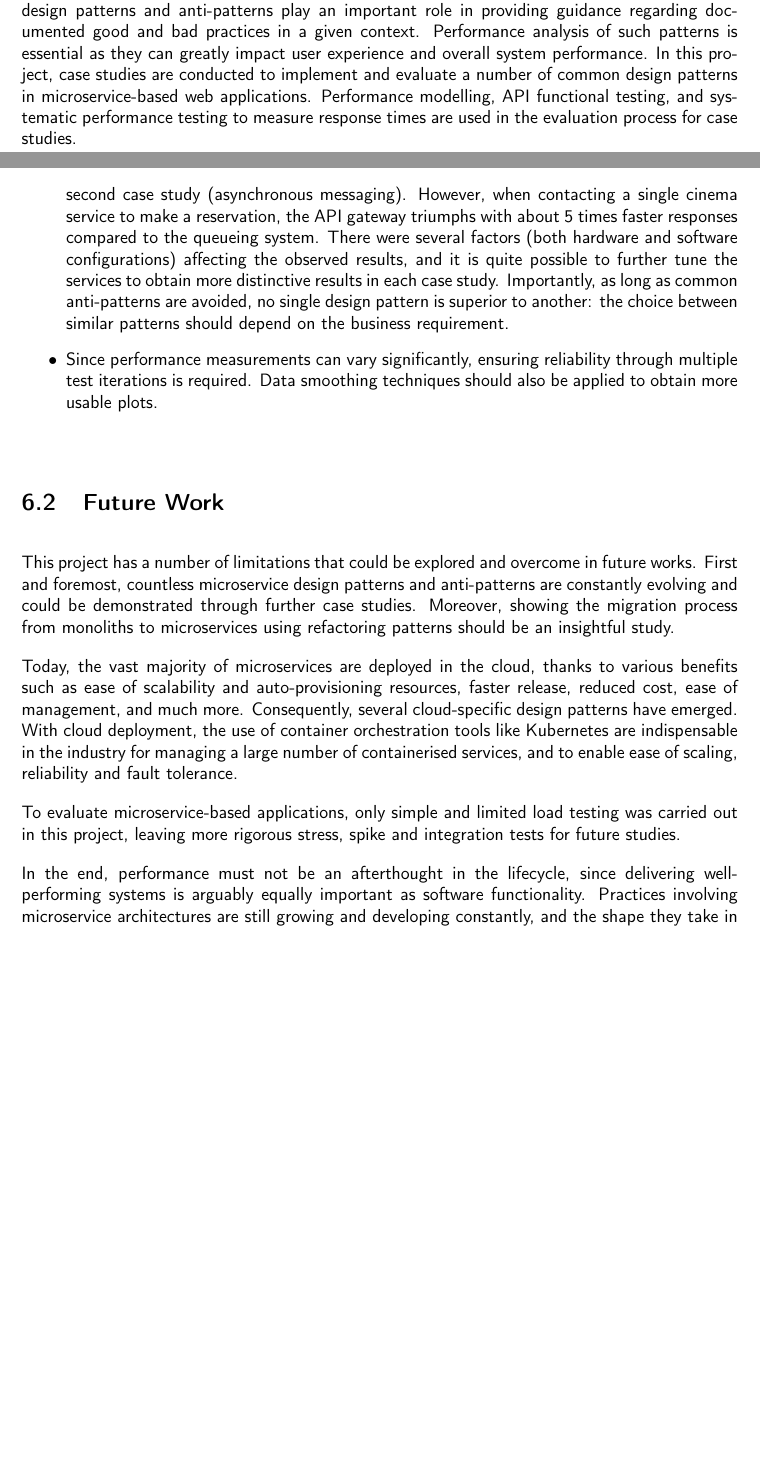
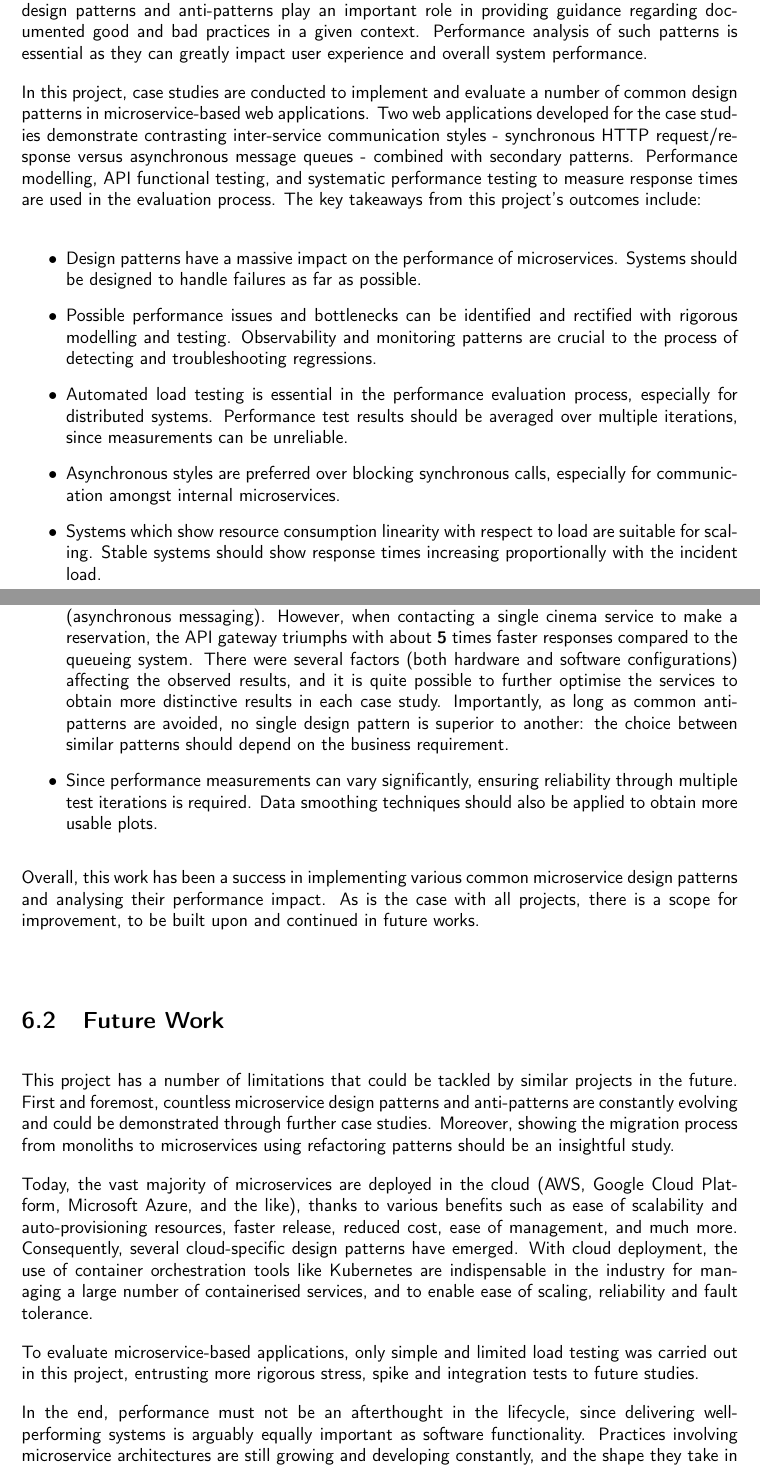
Before and after one commit to rajitbanerjee/microservice-design-patterns, a LaTeX thesis (report/project-report.tex, which reads report/chapters/abstract.tex, report/chapters/conclusions.tex): two parts of pages 4 and 46 of 60, joined at a grey line, cut so that both start at the same text, the shorter picture padded with empty space. Compiled offline with pdfLaTeX.

Commit message:
Proof reading and improvements

```diff
--- a/report/chapters/abstract.tex
+++ b/report/chapters/abstract.tex
@@ -1,3 +1,13 @@
 \chapter*{Abstract}
 
-Performance engineering is an integral part of the software design lifecycle for microservice-based systems, especially with the growing importance of microservices in modern-day system design. When developing new microservices or refactoring monolithic applications into several services, design patterns and anti-patterns play an important role in providing guidance regarding documented good and bad practices in a given context. Performance analysis of such patterns is essential as they can greatly impact user experience and overall system performance. In this project, case studies are conducted to implement and evaluate a number of common design patterns in microservice-based web applications. Performance modelling, API functional testing, and systematic performance testing to measure response times are used in the evaluation process for case studies.
+Performance engineering is an integral part of the software design lifecycle for microservice-based systems, especially with the growing importance of microservices in modern-day system design. When developing new microservices or refactoring monolithic applications into several services, design patterns and anti-patterns play an important role in providing guidance regarding documented good and bad practices in a given context. Performance analysis of such patterns is essential as they can greatly impact user experience and overall system performance.
+
+In this project, case studies are conducted to implement and evaluate a number of common design patterns in microservice-based web applications. Two web applications developed for the case studies demonstrate contrasting inter-service communication styles - synchronous HTTP request/response versus asynchronous message queues - combined with secondary patterns. Performance modelling, API functional testing, and systematic performance testing to measure response times are used in the evaluation process. The key takeaways from this project's outcomes include:
+
+\begin{itemize}
+	\item Design patterns have a massive impact on the performance of microservices. Systems should be designed to handle failures as far as possible.
+	\item Possible performance issues and bottlenecks can be identified and rectified with rigorous modelling and testing. Observability and monitoring patterns are crucial to the process of detecting and troubleshooting regressions.
+	\item Automated load testing is essential in the performance evaluation process, especially for distributed systems. Performance test results should be averaged over multiple iterations, since measurements can be unreliable.
+	\item Asynchronous styles are preferred over blocking synchronous calls, especially for communication amongst internal microservices.
+	\item Systems which show resource consumption linearity with respect to load are suitable for scaling. Stable systems should show response times increasing proportionally with the incident load.
+\end{itemize}
--- a/report/chapters/conclusions.tex
+++ b/report/chapters/conclusions.tex
@@ -16,16 +16,18 @@ Evaluation of case studies in this project suggests the following key takeaways:
 \begin{itemize}
   \item Choosing an appropriate evaluation strategy is vital and is dependent on clear, pre-defined performance goals.
   \item Performance modelling and manual API testing are useful in the early stages of development. Any performance regressions and bottlenecks can be identified by modelling and then verified by large-scale testing. In the above case studies, the API gateway and Broker services are shown to be potential performance bottlenecks (single point of entry and failure e.g. due to congestion) and are hence prime candidates for service scaling to avoid issues.
-  \item Automated performance testing, such as load testing, is essential for reliable performance analysis. Simple load testing reveals that the first case study (API gateway + REST) was observed to be approximately 25\% slower (response time) on average to fetch an aggregated list of movie showtimes from all services,  under heavy load (100 threads) compared to the second case study (asynchronous messaging). However, when contacting a single cinema service to make a reservation, the API gateway triumphs with about 5 times faster responses compared to the queueing system. There were several factors (both hardware and software configurations) affecting the observed results, and it is quite possible to further tune the services to obtain more distinctive results in each case study. Importantly, as long as common anti-patterns are avoided, no single design pattern is superior to another: the choice between similar patterns should depend on the business requirement.
+  \item Automated performance testing, such as load testing, is essential for reliable performance analysis. Simple load testing reveals that the first case study (API gateway + REST) was observed to be approximately \textbf{25\%} slower (response time) and \textbf{7} times more error-prone on average to fetch an aggregated list of movie showtimes from all services,  under heavy load (100 threads) compared to the much faster and more reliable second case study (asynchronous messaging). However, when contacting a single cinema service to make a reservation, the API gateway triumphs with about \textbf{5} times faster responses compared to the queueing system. There were several factors (both hardware and software configurations) affecting the observed results, and it is quite possible to further optimise the services to obtain more distinctive results in each case study. Importantly, as long as common anti-patterns are avoided, no single design pattern is superior to another: the choice between similar patterns should depend on the business requirement.
   \item Since performance measurements can vary significantly, ensuring reliability through multiple test iterations is required. Data smoothing techniques should also be applied to obtain more usable plots.
 \end{itemize}
 
+Overall, this work has been a success in implementing various common microservice design patterns and analysing their performance impact. As is the case with all projects, there is  a scope for improvement, to be built upon and continued in future works.
+
 \section{Future Work}
 
-This project has a number of limitations that could be explored and overcome in future works. First and foremost, countless microservice design patterns and anti-patterns are constantly evolving and could be demonstrated through further case studies. Moreover, showing the migration process from monoliths to microservices using refactoring patterns should be an insightful study.
+This project has a number of limitations that could be tackled by similar projects in the future. First and foremost, countless microservice design patterns and anti-patterns are constantly evolving and could be demonstrated through further case studies. Moreover, showing the migration process from monoliths to microservices using refactoring patterns should be an insightful study.
 
-Today, the vast majority of microservices are deployed in the cloud, thanks to various benefits such as ease of scalability and auto-provisioning resources, faster release, reduced cost, ease of management, and much more. Consequently, several cloud-specific design patterns have emerged. With cloud deployment, the use of container orchestration tools like Kubernetes are indispensable in the industry for managing a large number of containerised services, and to enable ease of scaling, reliability and fault tolerance.
+Today, the vast majority of microservices are deployed in the cloud (AWS, Google Cloud Platform, Microsoft Azure, and the like), thanks to various benefits such as ease of scalability and auto-provisioning resources, faster release, reduced cost, ease of management, and much more. Consequently, several cloud-specific design patterns have emerged. With cloud deployment, the use of container orchestration tools like Kubernetes are indispensable in the industry for managing a large number of containerised services, and to enable ease of scaling, reliability and fault tolerance.
 
-To evaluate microservice-based applications, only simple and limited load testing was carried out in this project, leaving more rigorous stress, spike and integration tests for future studies.
+To evaluate microservice-based applications, only simple and limited load testing was carried out in this project, entrusting more rigorous stress, spike and integration tests to future studies.
 
 In the end, performance must not be an afterthought in the lifecycle, since delivering well-performing systems is arguably equally important as software functionality. Practices involving microservice architectures are still growing and developing constantly, and the shape they take in the future would be positively impacted by engineering and management teams taking measures to integrate performance considerations into the development process.
```
Also changed, not shown: report/chapters/case-study-01.tex (+3 -3 lines), report/chapters/case-study-02.tex (+4 -4 lines), report/chapters/introduction.tex (+1 -1 lines), report/chapters/system-design-overview.tex (+6 -7 lines).
